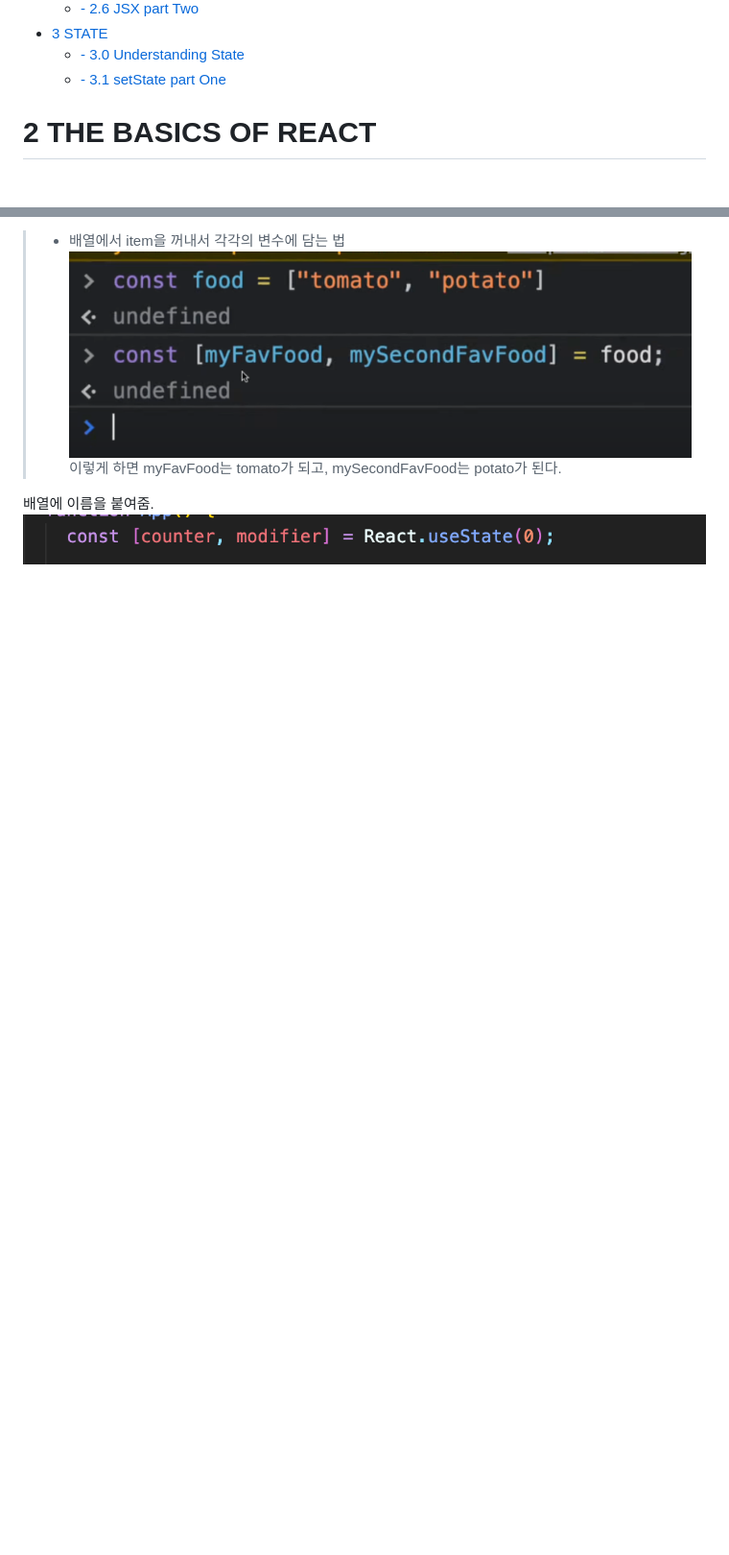
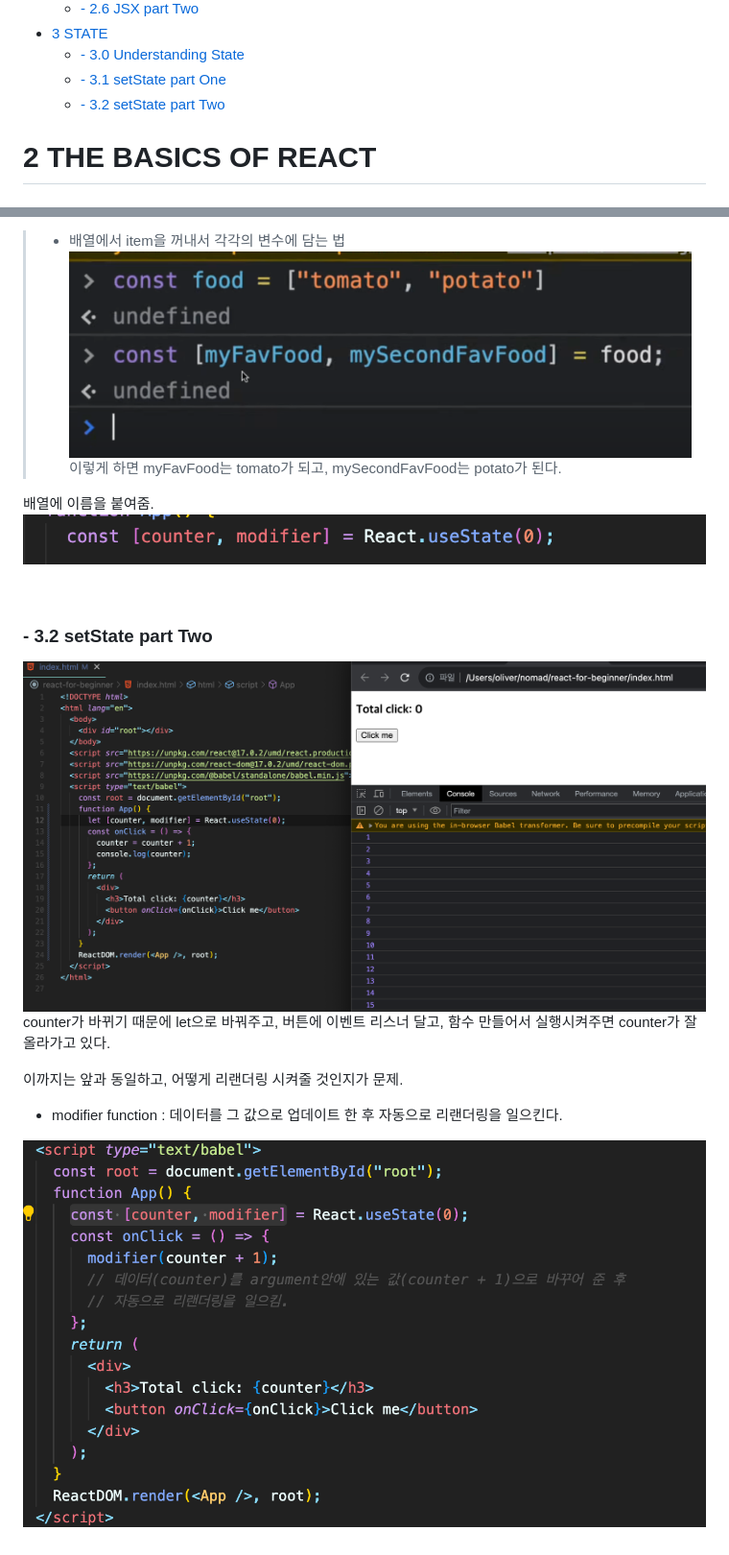
Before and after one commit to yunchanbin/reactjs_beginner, a Markdown page: README.md, 2 parts joined by grey strips. Shown: that part at 96% size. GitHub-like rendering; pictures changed too: md-img/3.2-2.png (added); blank space fills up the shorter version.

```diff
--- a/README.md
+++ b/README.md
@@ -12,6 +12,7 @@
 - [3 STATE](#3-state)
   - [- 3.0 Understanding State](#--30-understanding-state)
   - [- 3.1 setState part One](#--31-setstate-part-one)
+  - [- 3.2 setState part Two](#--32-setstate-part-two)
 
 # 2 THE BASICS OF REACT
 
@@ -129,3 +130,16 @@ countUp 함수가 실행될 때 마다 re-rendering 시켜주면 ui도 새로고
 
 배열에 이름을 붙여줌.
 ![](md-img/3.1-3.png)
+
+<br>
+
+### - 3.2 setState part Two
+
+![](md-img/3.2-1.png)
+counter가 바뀌기 때문에 let으로 바꿔주고, 버튼에 이벤트 리스너 달고, 함수 만들어서 실행시켜주면 counter가 잘 올라가고 있다.
+
+이까지는 앞과 동일하고, 어떻게 리랜더링 시켜줄 것인지가 문제.
+
+- modifier function : 데이터를 그 값으로 업데이트 한 후 자동으로 리랜더링을 일으킨다.
+
+![](md-img/3.2-2.png)
```
Also changed, not shown: 1 other file.
